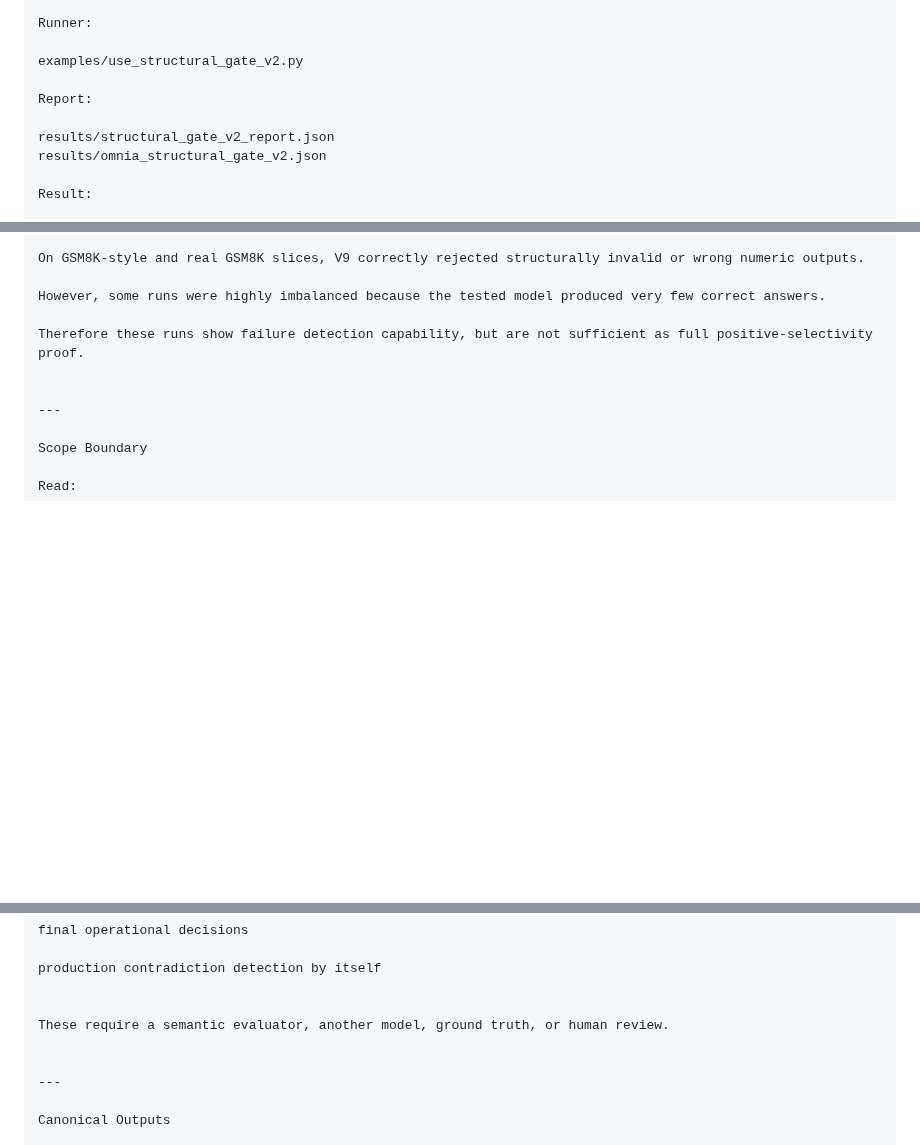
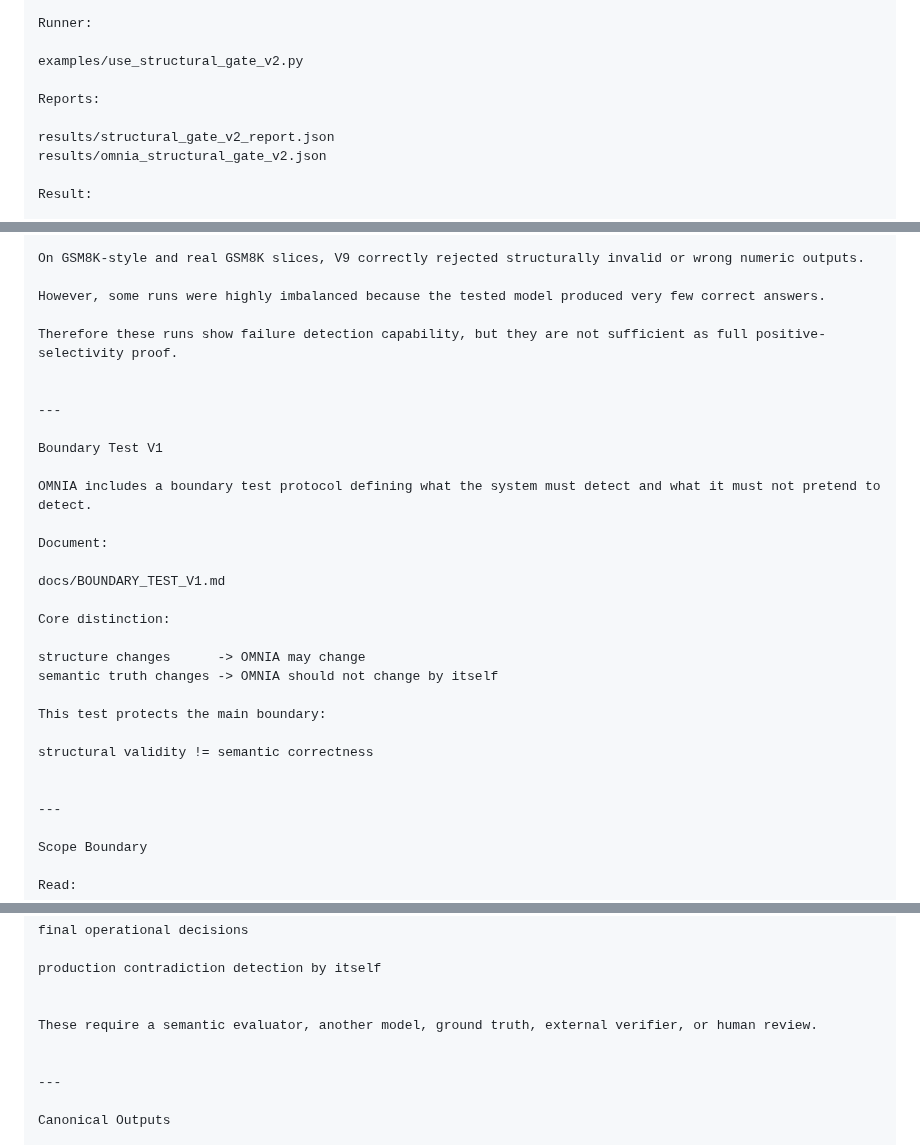
Before and after one commit to Tuttotorna/OMNIA, a Markdown page: README.md, 3 parts joined by grey strips. Drawn GitHub-style; blank space fills up the shorter version.

```diff
--- a/README.md
+++ b/README.md
@@ -653,7 +659,7 @@ Runner:
 
 examples/use_structural_gate_v2.py
 
-Report:
+Reports:
 
 results/structural_gate_v2_report.json
 results/omnia_structural_gate_v2.json
@@ -798,7 +807,27 @@ On GSM8K-style and real GSM8K slices, V9 correctly rejected structurally invalid
 
 However, some runs were highly imbalanced because the tested model produced very few correct answers.
 
-Therefore these runs show failure detection capability, but are not sufficient as full positive-selectivity proof.
+Therefore these runs show failure detection capability, but they are not sufficient as full positive-selectivity proof.
+
+
+---
+
+Boundary Test V1
+
+OMNIA includes a boundary test protocol defining what the system must detect and what it must not pretend to detect.
+
+Document:
+
+docs/BOUNDARY_TEST_V1.md
+
+Core distinction:
+
+structure changes      -> OMNIA may change
+semantic truth changes -> OMNIA should not change by itself
+
+This test protects the main boundary:
+
+structural validity != semantic correctness
 
 
 ---
@@ -866,7 +895,7 @@ final operational decisions
 production contradiction detection by itself
 
 
-These require a semantic evaluator, another model, ground truth, or human review.
+These require a semantic evaluator, another model, ground truth, external verifier, or human review.
 
 
 ---
```
Also changed, not shown: other parts of README.md (+11 -0 lines).
